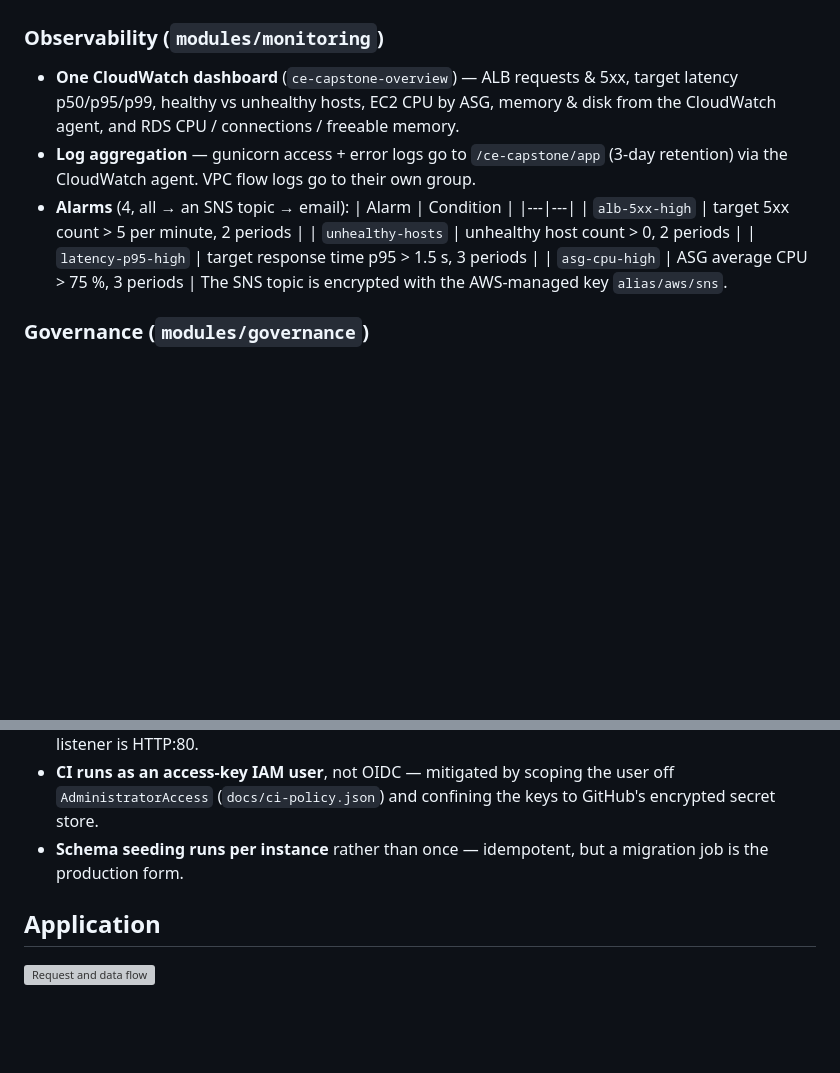
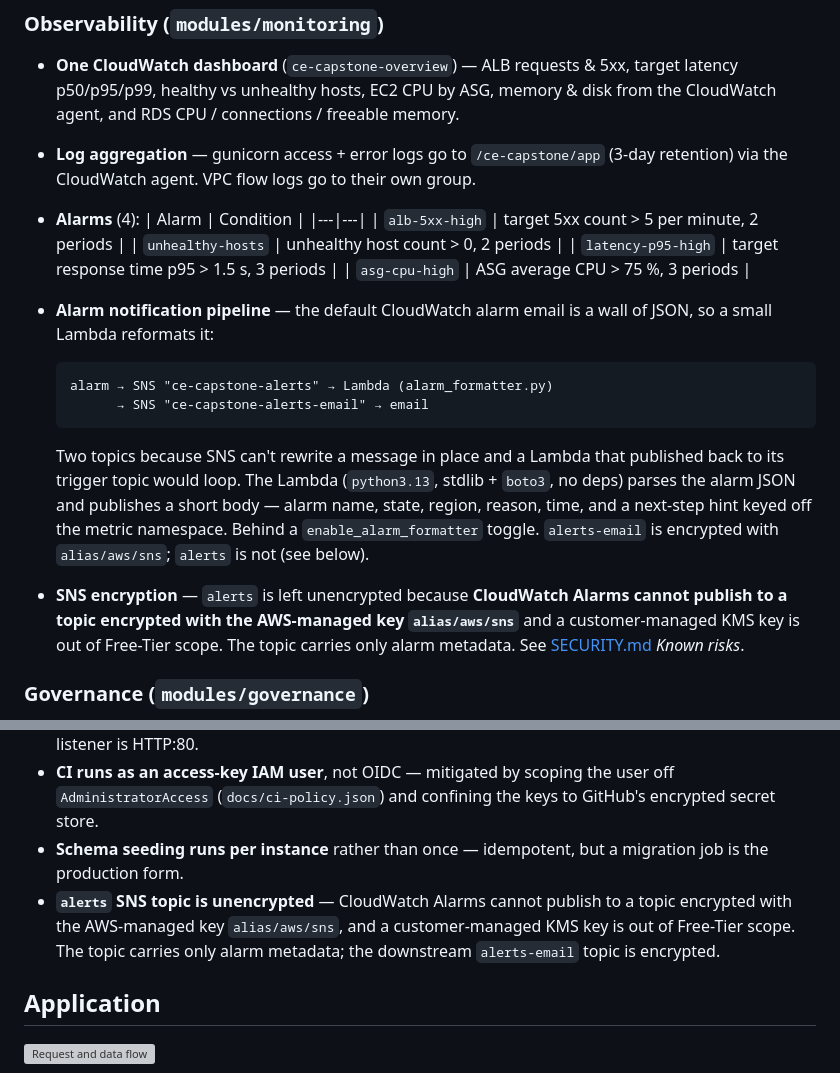
Before and after one commit to adnannooruddin21-hue/ce-capstone-ecommerce-platform, a Markdown page: ARCHITECTURE.md, 2 parts joined by grey strips. Rendered like a GitHub page; blank space fills up the shorter version; grey boxes are pictures that could not be loaded.

````diff
--- a/ARCHITECTURE.md
+++ b/ARCHITECTURE.md
@@ -104,14 +104,31 @@ Manager Session Manager** (the instance role carries `AmazonSSMManagedInstanceCo
 - **Log aggregation** — gunicorn access + error logs go to
   `/ce-capstone/app` (3-day retention) via the CloudWatch agent. VPC flow logs
   go to their own group.
-- **Alarms** (4, all → an SNS topic → email):
+- **Alarms** (4):
   | Alarm | Condition |
   |---|---|
   | `alb-5xx-high` | target 5xx count > 5 per minute, 2 periods |
   | `unhealthy-hosts` | unhealthy host count > 0, 2 periods |
   | `latency-p95-high` | target response time p95 > 1.5 s, 3 periods |
   | `asg-cpu-high` | ASG average CPU > 75 %, 3 periods |
-  The SNS topic is encrypted with the AWS-managed key `alias/aws/sns`.
+- **Alarm notification pipeline** — the default CloudWatch alarm email is a wall
+  of JSON, so a small Lambda reformats it:
+
+  ```
+  alarm → SNS "ce-capstone-alerts" → Lambda (alarm_formatter.py)
+        → SNS "ce-capstone-alerts-email" → email
+  ```
+
+  Two topics because SNS can't rewrite a message in place and a Lambda that
+  published back to its trigger topic would loop. The Lambda (`python3.13`,
+  stdlib + `boto3`, no deps) parses the alarm JSON and publishes a short body —
+  alarm name, state, region, reason, time, and a next-step hint keyed off the
+  metric namespace. Behind a `enable_alarm_formatter` toggle. `alerts-email` is
+  encrypted with `alias/aws/sns`; `alerts` is not (see below).
+- **SNS encryption** — `alerts` is left unencrypted because **CloudWatch Alarms
+  cannot publish to a topic encrypted with the AWS-managed key `alias/aws/sns`**
+  and a customer-managed KMS key is out of Free-Tier scope. The topic carries
+  only alarm metadata. See [SECURITY.md](SECURITY.md) *Known risks*.
 
 ### Governance (`modules/governance`)
 
@@ -189,6 +206,10 @@ Manager Session Manager** (the instance role carries `AmazonSSMManagedInstanceCo
   to GitHub's encrypted secret store.
 - **Schema seeding runs per instance** rather than once — idempotent, but a
   migration job is the production form.
+- **`alerts` SNS topic is unencrypted** — CloudWatch Alarms cannot publish to a
+  topic encrypted with the AWS-managed key `alias/aws/sns`, and a customer-managed
+  KMS key is out of Free-Tier scope. The topic carries only alarm metadata; the
+  downstream `alerts-email` topic is encrypted.
 
 ## Application
 
````
Also changed, not shown: README.md (+4 -2 lines), SECURITY.md (+5 -3 lines).
